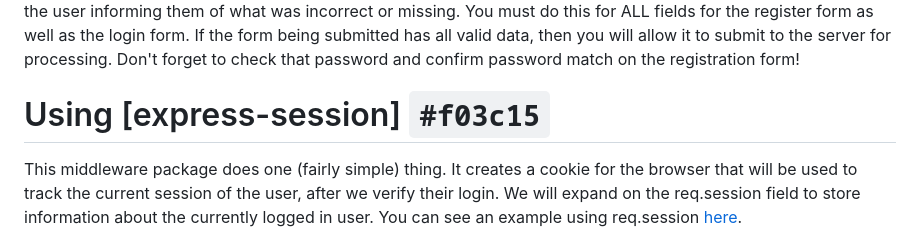
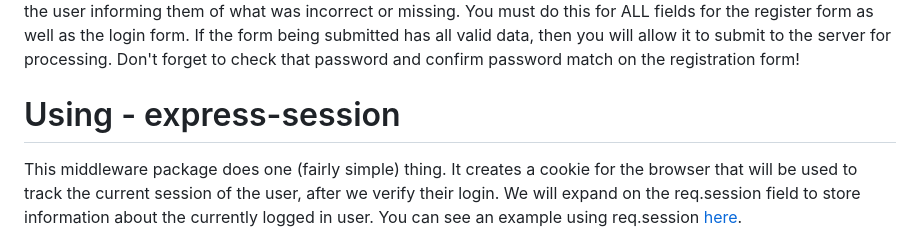
Before and after one commit to IHsuanHu/CS-546, a Markdown page: Lab10_stub/Description.md, the part around the change. Rendered like a GitHub page.

```diff
--- a/Lab10_stub/Description.md
+++ b/Lab10_stub/Description.md
@@ -204,7 +204,7 @@ You will create a client-side Javascript file in /public/js/client_side_validati
 
 In this file, you must perform all client-side validation for every single form input (and the role dropdown) on your pages. The constraints for those fields are the same as they are for the data functions and routes. Using client-side JS, you will intercept the form's submit event when the form is submitted and If there is an error in the user's input or they are missing fields, you will not allow the form to submit to the server and will display an error on the page to the user informing them of what was incorrect or missing.  You must do this for ALL fields for the register form as well as the login form. If the form being submitted has all valid data, then you will allow it to submit to the server for processing. Don't forget to check that password and confirm password match on the registration form!
 
-# Using [express-session] `#f03c15`
+# Using - express-session
 This middleware package does one (fairly simple) thing. It creates a cookie for the browser that will be used to track the current session of the user, after we verify their login. We will expand on the req.session field to store information about the currently logged in user. You can see an example using req.session [here](https://github.com/expressjs/session#reqsession).
 
 To initialize the middleware, you must do the following:
```
